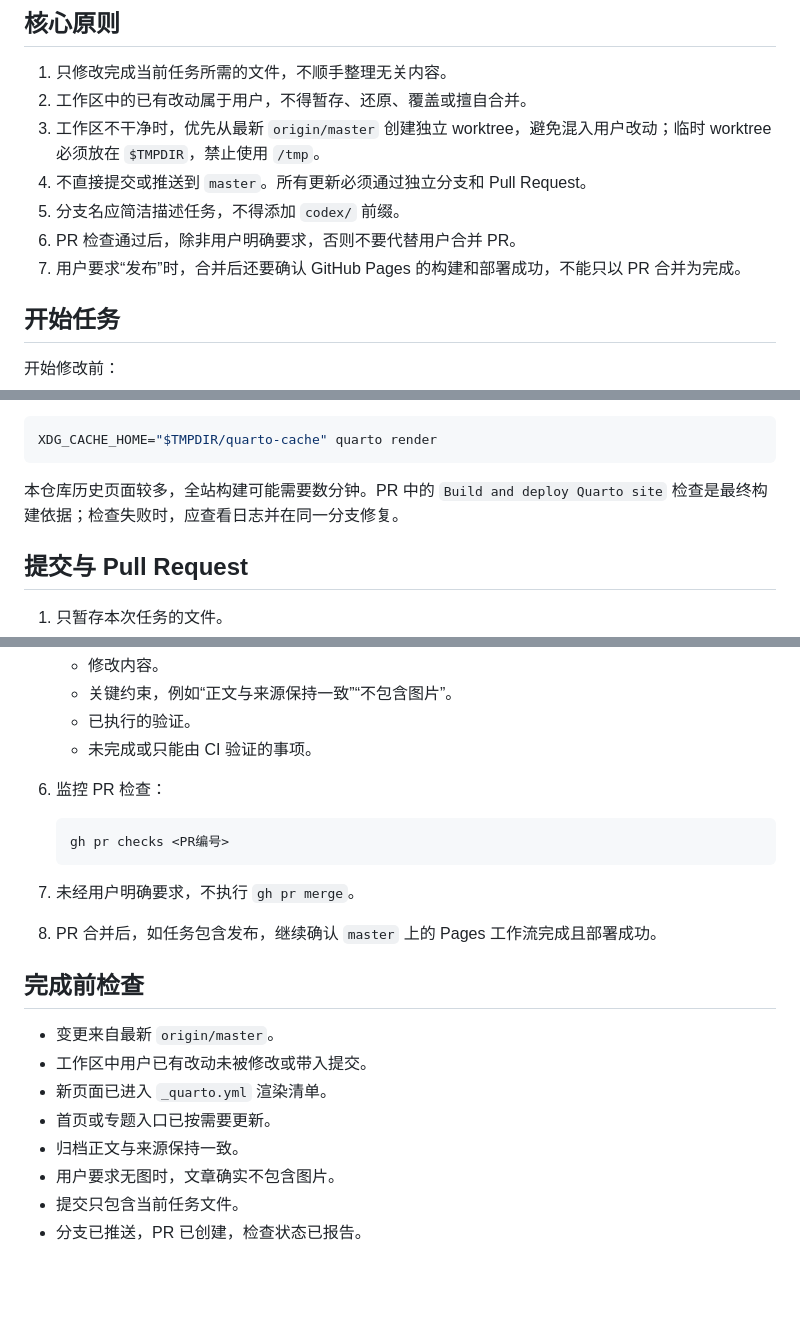
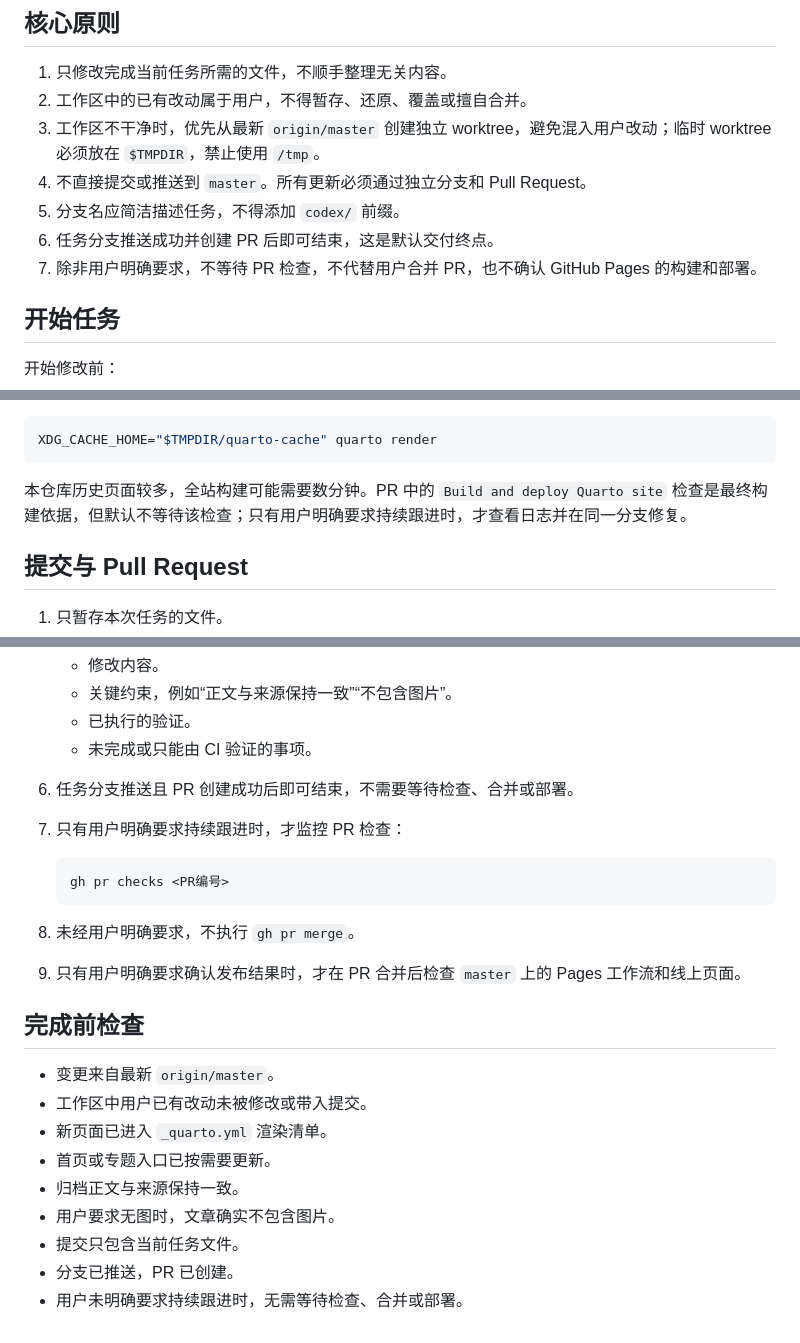
Before and after one commit to zhongkechen/wiki, a Markdown page: AGENTS.md, 3 parts joined by grey strips. Rendered like a GitHub page; blank space fills up the shorter version.

Commit message:
调整 Wiki 推送后的结束规则 (#39)

````diff
--- a/AGENTS.md
+++ b/AGENTS.md
@@ -22,8 +22,8 @@
 3. 工作区不干净时，优先从最新 `origin/master` 创建独立 worktree，避免混入用户改动；临时 worktree 必须放在 `$TMPDIR`，禁止使用 `/tmp`。
 4. 不直接提交或推送到 `master`。所有更新必须通过独立分支和 Pull Request。
 5. 分支名应简洁描述任务，不得添加 `codex/` 前缀。
-6. PR 检查通过后，除非用户明确要求，否则不要代替用户合并 PR。
-7. 用户要求“发布”时，合并后还要确认 GitHub Pages 的构建和部署成功，不能只以 PR 合并为完成。
+6. 任务分支推送成功并创建 PR 后即可结束，这是默认交付终点。
+7. 除非用户明确要求，不等待 PR 检查，不代替用户合并 PR，也不确认 GitHub Pages 的构建和部署。
 
 ## 开始任务
 
@@ -115,7 +115,7 @@ git status --short
 XDG_CACHE_HOME="$TMPDIR/quarto-cache" quarto render
 ```
 
-本仓库历史页面较多，全站构建可能需要数分钟。PR 中的 `Build and deploy Quarto site` 检查是最终构建依据；检查失败时，应查看日志并在同一分支修复。
+本仓库历史页面较多，全站构建可能需要数分钟。PR 中的 `Build and deploy Quarto site` 检查是最终构建依据，但默认不等待该检查；只有用户明确要求持续跟进时，才查看日志并在同一分支修复。
 
 ## 提交与 Pull Request
 
@@ -140,14 +140,15 @@ XDG_CACHE_HOME="$TMPDIR/quarto-cache" quarto render
    - 已执行的验证。
    - 未完成或只能由 CI 验证的事项。
 
-6. 监控 PR 检查：
+6. 任务分支推送且 PR 创建成功后即可结束，不需要等待检查、合并或部署。
+7. 只有用户明确要求持续跟进时，才监控 PR 检查：
 
    ```bash
    gh pr checks <PR编号>
    ```
 
-7. 未经用户明确要求，不执行 `gh pr merge`。
-8. PR 合并后，如任务包含发布，继续确认 `master` 上的 Pages 工作流完成且部署成功。
+8. 未经用户明确要求，不执行 `gh pr merge`。
+9. 只有用户明确要求确认发布结果时，才在 PR 合并后检查 `master` 上的 Pages 工作流和线上页面。
 
 ## 完成前检查
 
@@ -158,4 +159,5 @@ XDG_CACHE_HOME="$TMPDIR/quarto-cache" quarto render
 - 归档正文与来源保持一致。
 - 用户要求无图时，文章确实不包含图片。
 - 提交只包含当前任务文件。
-- 分支已推送，PR 已创建，检查状态已报告。
+- 分支已推送，PR 已创建。
+- 用户未明确要求持续跟进时，无需等待检查、合并或部署。
````
